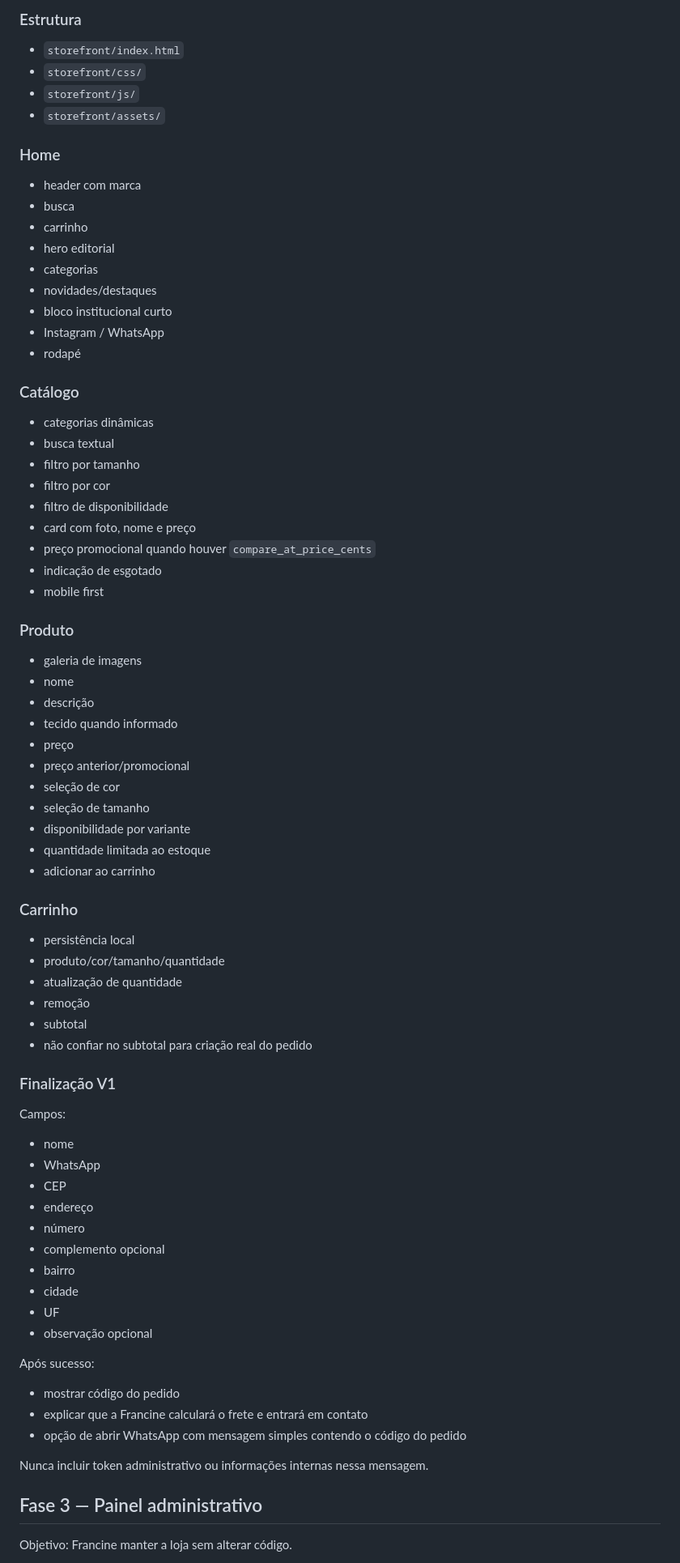
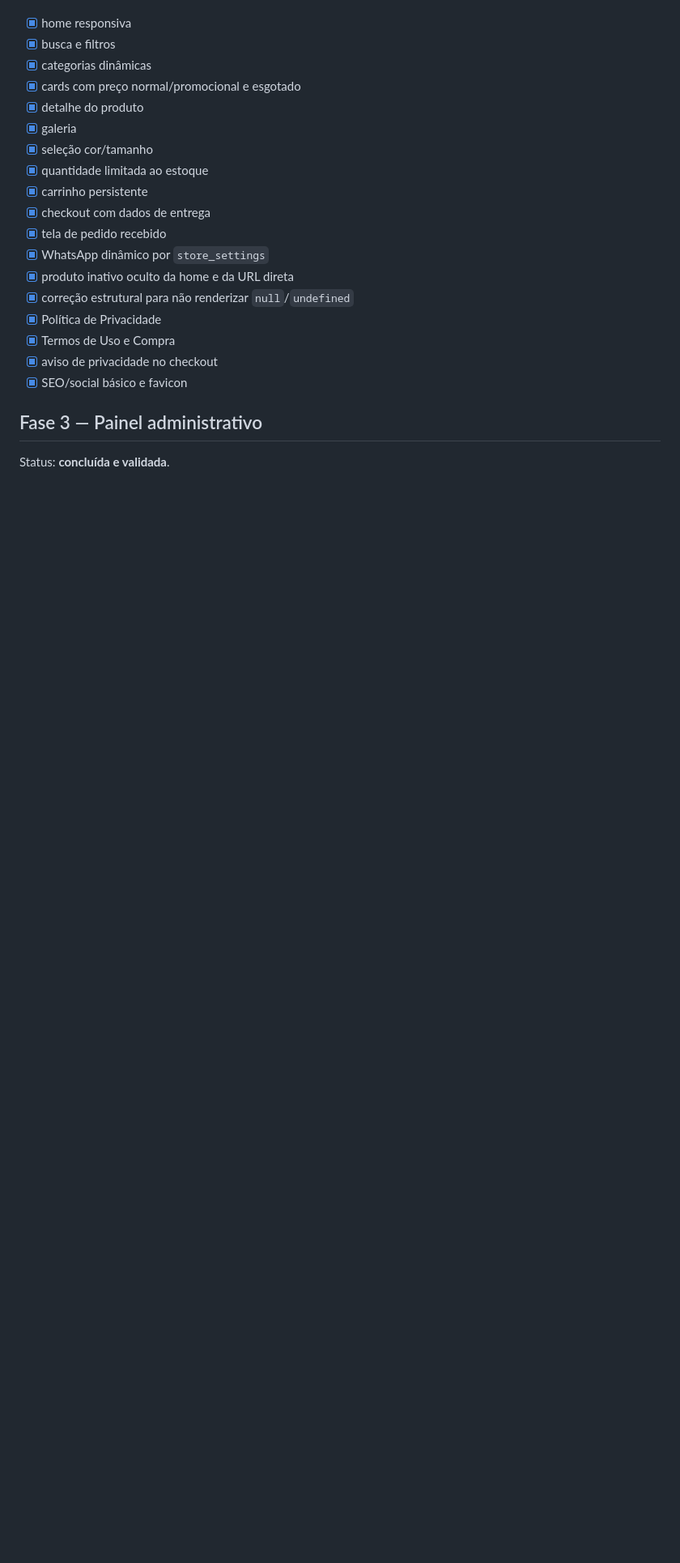
Before and after one commit to GlebertArantes/Francine-Furini-Store, a Markdown page: docs/IMPLEMENTATION_PLAN.md, the part around one of its changes. Shown at 81% size. Drawn GitHub-style; blank space fills up the shorter version.

Commit message:
docs: atualizar plano de implementação para pré-entrega

```diff
--- a/docs/IMPLEMENTATION_PLAN.md
+++ b/docs/IMPLEMENTATION_PLAN.md
@@ -82,82 +49,24 @@ Objetivo: loja pública pronta para navegação e solicitação de compra.
 
-### Estrutura
-
-- `storefront/index.html`
-- `storefront/css/`
-- `storefront/js/`
-- `storefront/assets/`
-
-### Home
-
-- header com marca
-- busca
-- carrinho
-- hero editorial
-- categorias
-- novidades/destaques
-- bloco institucional curto
-- Instagram / WhatsApp
-- rodapé
-
-### Catálogo
-
-- categorias dinâmicas
-- busca textual
-- filtro por tamanho
-- filtro por cor
-- filtro de disponibilidade
-- card com foto, nome e preço
-- preço promocional quando houver `compare_at_price_cents`
-- indicação de esgotado
-- mobile first
-
-### Produto
-
-- galeria de imagens
-- nome
-- descrição
-- tecido quando informado
-- preço
-- preço anterior/promocional
-- seleção de cor
-- seleção de tamanho
-- disponibilidade por variante
-- quantidade limitada ao estoque
-- adicionar ao carrinho
-
-### Carrinho
-
-- persistência local
-- produto/cor/tamanho/quantidade
-- atualização de quantidade
-- remoção
-- subtotal
-- não confiar no subtotal para criação real do pedido
-
-### Finalização V1
-
-Campos:
-
-- nome
-- WhatsApp
-- CEP
-- endereço
-- número
-- complemento opcional
-- bairro
-- cidade
-- UF
-- observação opcional
-
-Após sucesso:
-
-- mostrar código do pedido
-- explicar que a Francine calculará o frete e entrará em contato
-- opção de abrir WhatsApp com mensagem simples contendo o código do pedido
-
-Nunca incluir token administrativo ou informações internas nessa mensagem.
+- [x] home responsiva
+- [x] busca e filtros
+- [x] categorias dinâmicas
+- [x] cards com preço normal/promocional e esgotado
+- [x] detalhe do produto
+- [x] galeria
+- [x] seleção cor/tamanho
+- [x] quantidade limitada ao estoque
+- [x] carrinho persistente
+- [x] checkout com dados de entrega
+- [x] tela de pedido recebido
+- [x] WhatsApp dinâmico por `store_settings`
+- [x] produto inativo oculto da home e da URL direta
+- [x] correção estrutural para não renderizar `null`/`undefined`
+- [x] Política de Privacidade
+- [x] Termos de Uso e Compra
+- [x] aviso de privacidade no checkout
+- [x] SEO/social básico e favicon
 
 ## Fase 3 — Painel administrativo
 
-Objetivo: Francine manter a loja sem alterar código.
+Status: **concluída e validada**.
 
```
Also changed, not shown: other parts of docs/IMPLEMENTATION_PLAN.md (+90 -153 lines).
